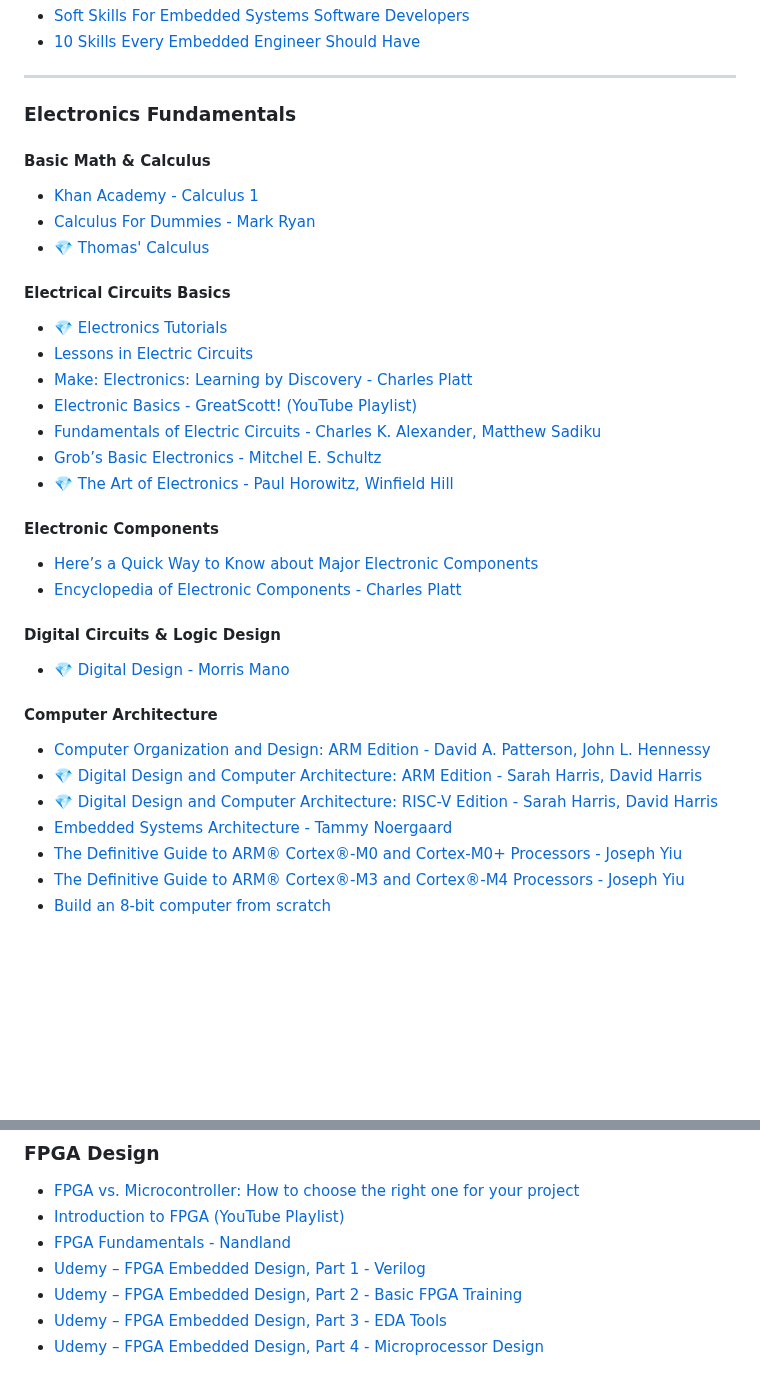
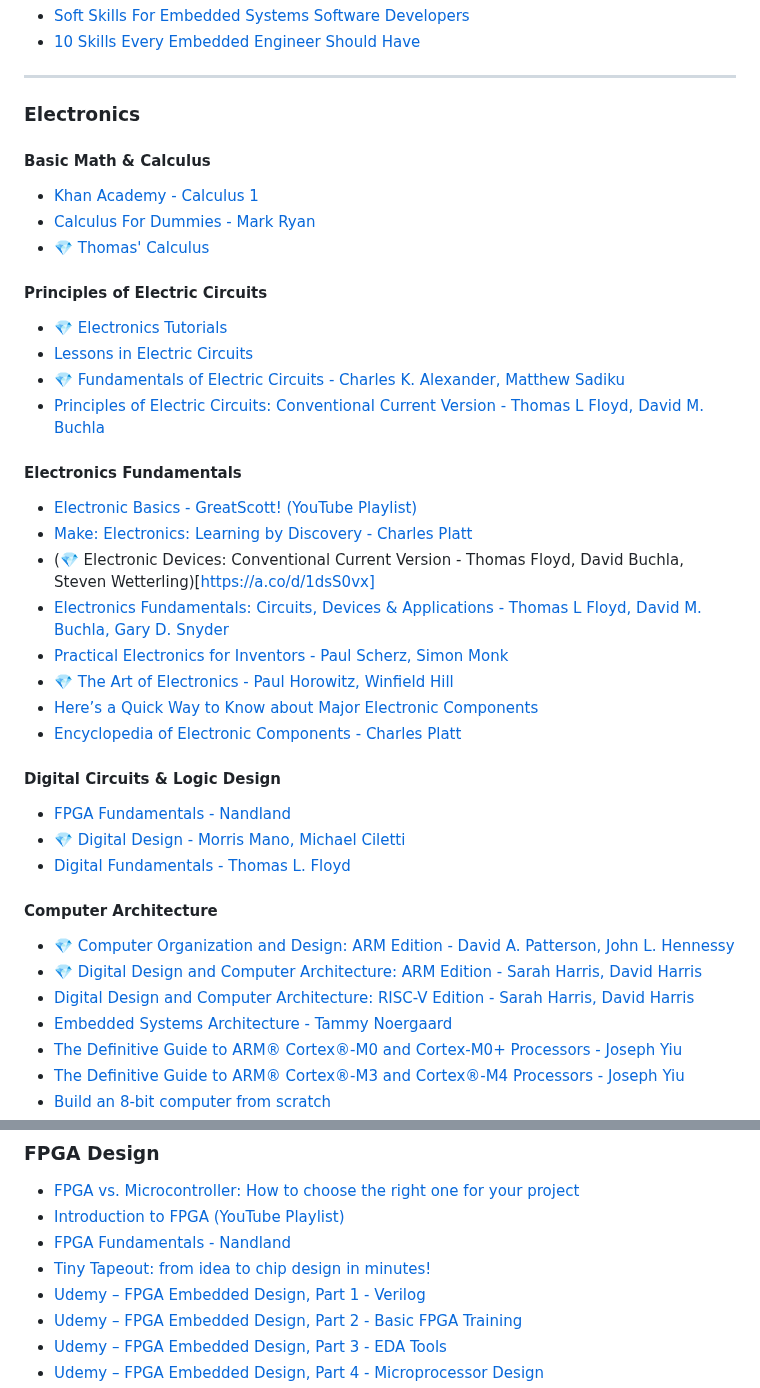
Before and after one commit to m3y54m/Embedded-Engineering-Roadmap, a Markdown page: README.md, 2 parts joined by grey strips. Rendered like a GitHub page; blank space fills up the shorter version.

```diff
--- a/README.md
+++ b/README.md
@@ -144,7 +144,7 @@ _________________
 
 _________________
 
-### Electronics Fundamentals
+### Electronics
 
 #### Basic Math & Calculus
 
@@ -152,30 +152,35 @@ _________________
 - [Calculus For Dummies - Mark Ryan](https://a.co/d/cyvZqE1)
 - [💎 Thomas' Calculus](https://a.co/d/gFcCC37)
 
-#### Electrical Circuits Basics
+#### Principles of Electric Circuits
 
 - [💎 Electronics Tutorials](https://www.electronics-tutorials.ws)
 - [Lessons in Electric Circuits](https://www.allaboutcircuits.com/textbook/)
+- [💎 Fundamentals of Electric Circuits - Charles K. Alexander, Matthew Sadiku](https://www.amazon.com/dp/1260226409?ref_=cm_sw_r_cp_ud_dp_Q11YHXNY2BK530RQZC4S)
+- [Principles of Electric Circuits: Conventional Current Version -  Thomas L Floyd, David M. Buchla](https://a.co/d/32T2t2X)
+
+#### Electronics Fundamentals
+
+- [Electronic Basics - GreatScott! (YouTube Playlist)](https://youtube.com/playlist?list=PLAROrg3NQn7cyu01HpOv5BWo217XWBZu0)
 - [Make: Electronics: Learning by Discovery - Charles Platt](https://a.co/d/fbRoM1R)
-- [Electronic Basics - GreatScott! (YouTube Playlist)](https://youtube.com/playlist?list=PLAROrg3NQn7cyu01HpOv5BWo217XWBZu0)
-- [Fundamentals of Electric Circuits - Charles K. Alexander, Matthew Sadiku](https://www.amazon.com/dp/1260226409?ref_=cm_sw_r_cp_ud_dp_Q11YHXNY2BK530RQZC4S)
-- [Grob’s Basic Electronics - Mitchel E. Schultz](https://a.co/d/g1g73HV)
+- (💎 Electronic Devices: Conventional Current Version - Thomas Floyd, David Buchla, Steven Wetterling)[https://a.co/d/1dsS0vx]
+- [Electronics Fundamentals: Circuits, Devices & Applications -  Thomas L Floyd, David M. Buchla, Gary D. Snyder](https://a.co/d/4Ye5m8h)
+- [Practical Electronics for Inventors - Paul Scherz, Simon Monk](https://a.co/d/1QfSN8j)
 - [💎 The Art of Electronics -  Paul Horowitz, Winfield Hill](https://artofelectronics.net/)
-
-#### Electronic Components
-
 - [Here’s a Quick Way to Know about Major Electronic Components](https://www.elprocus.com/major-electronic-components/)
 - [Encyclopedia of Electronic Components - Charles Platt](https://a.co/d/83cSiU7)
 
 #### Digital Circuits & Logic Design
 
-- [💎 Digital Design - Morris Mano](https://www.portcity.edu.bd/files/636444791235373856_Digitallogicdesign.pdf)
+- [FPGA Fundamentals - Nandland](https://nandland.com/fpga-101/)
+- [💎 Digital Design - Morris Mano, Michael Ciletti](https://a.co/d/c3tBaoc)
+- [Digital Fundamentals - Thomas L. Floyd](https://a.co/d/2lgJKNX)
 
 #### Computer Architecture
 
-- [Computer Organization and Design: ARM Edition -  David A. Patterson, John L. Hennessy](https://a.co/d/8YPUXG7)
+- [💎 Computer Organization and Design: ARM Edition -  David A. Patterson, John L. Hennessy](https://a.co/d/8YPUXG7)
 - [💎 Digital Design and Computer Architecture: ARM Edition -  Sarah Harris, David Harris](https://a.co/d/4otoVvI)
-- [💎 Digital Design and Computer Architecture: RISC-V Edition -  Sarah Harris, David Harris](https://a.co/d/61l7Jtb)
+- [Digital Design and Computer Architecture: RISC-V Edition -  Sarah Harris, David Harris](https://a.co/d/61l7Jtb)
 - [Embedded Systems Architecture - Tammy Noergaard](https://www.oreilly.com/library/view/embedded-systems-architecture/9780123821966/)
 - [The Definitive Guide to ARM® Cortex®-M0 and Cortex-M0+ Processors - Joseph Yiu](https://www.oreilly.com/library/view/the-definitive-guide/9780128032787/)
 - [The Definitive Guide to ARM® Cortex®-M3 and Cortex®-M4 Processors - Joseph Yiu](https://www.oreilly.com/library/view/the-definitive-guide/9780124080829/)
@@ -247,6 +252,7 @@ _________________
 - [FPGA vs. Microcontroller: How to choose the right one for your project](https://www.youtube.com/watch?v=jblpHUCPQYs)
 - [Introduction to FPGA (YouTube Playlist)](https://youtube.com/playlist?list=PLEBQazB0HUyT1WmMONxRZn9NmQ_9CIKhb)
 - [FPGA Fundamentals - Nandland](https://nandland.com/fpga-101/)
+- [Tiny Tapeout: from idea to chip design in minutes!](https://tinytapeout.com/)
 - [Udemy – FPGA Embedded Design, Part 1 - Verilog](https://www.udemy.com/course/fpga-embedded-design-verilog/)
 - [Udemy – FPGA Embedded Design, Part 2 - Basic FPGA Training](https://www.udemy.com/course/fpga-embedded-design-fpgas/)
 - [Udemy – FPGA Embedded Design, Part 3 - EDA Tools](https://www.udemy.com/course/fpga-embedded-design-eda-tools/)
```
Also changed, not shown: other parts of README.md (+1 -0 lines).
